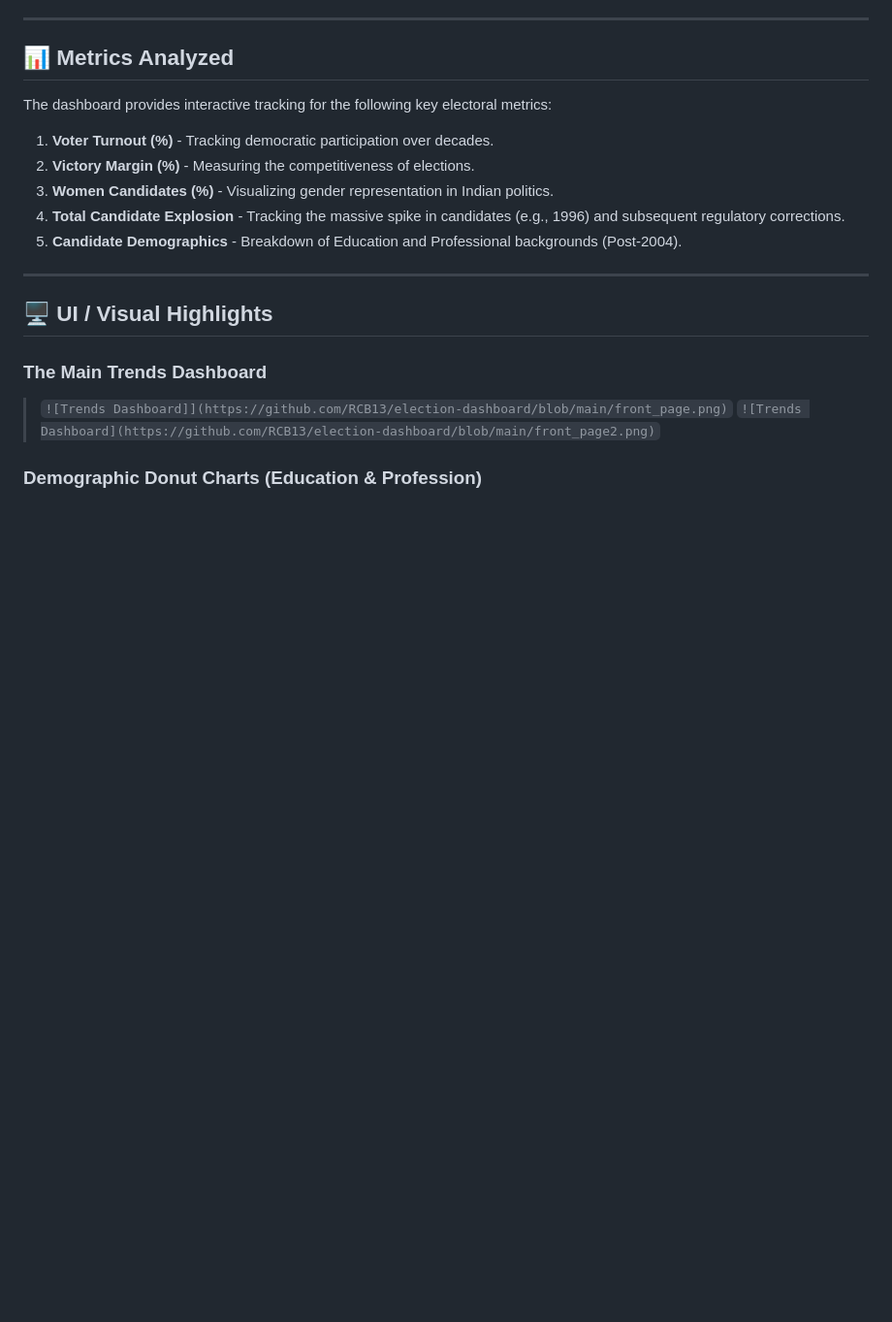
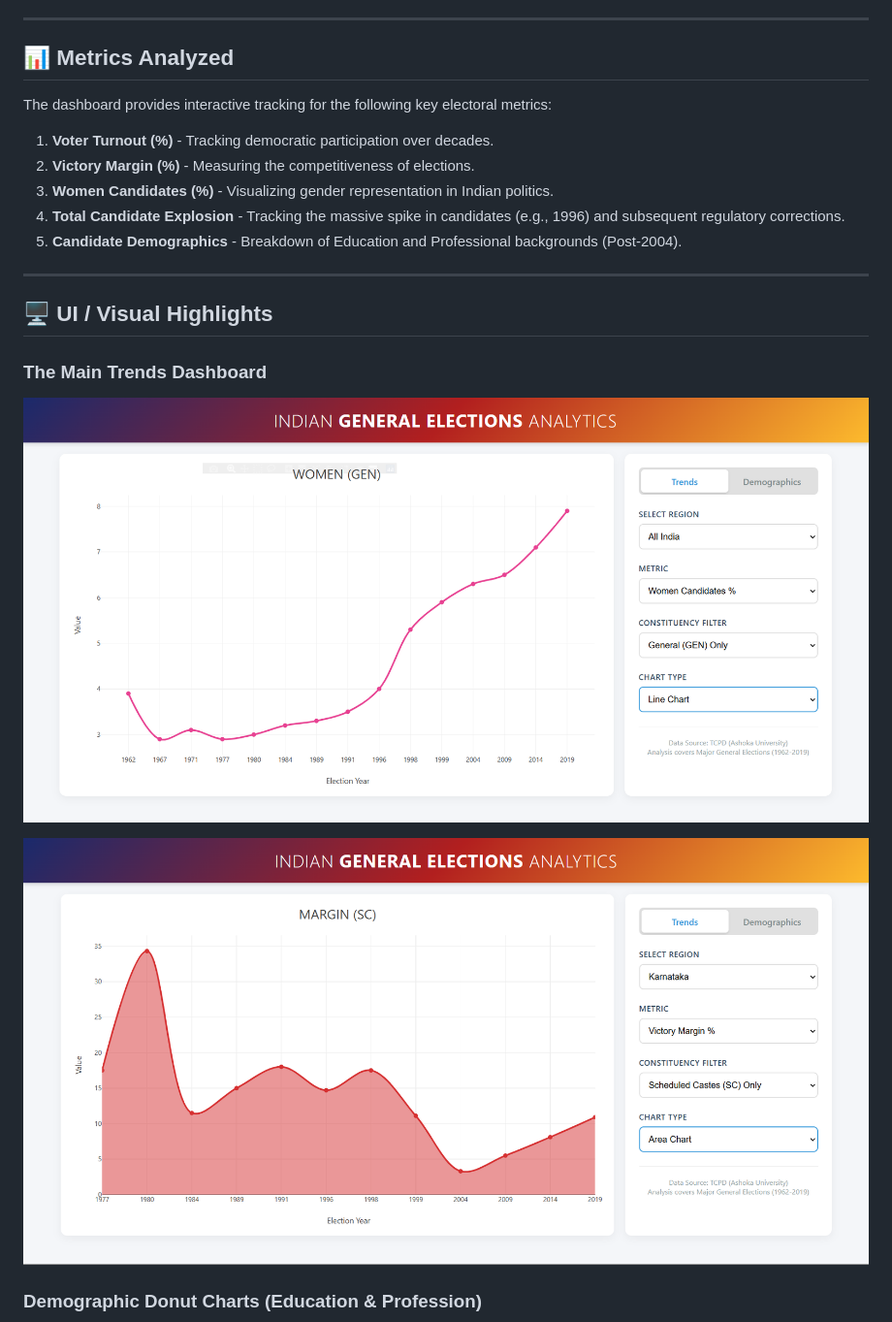
Before and after one commit to RCB13/election-dashboard, a Markdown page: README.md, the part around one of its changes. Shown at 97% size. Drawn GitHub-style; blank space fills up the shorter version.

```diff
--- a/README.md
+++ b/README.md
@@ -31,7 +31,8 @@ The dashboard provides interactive tracking for the following key electoral metr
 ## 🖥️ UI / Visual Highlights
 
 ### The Main Trends Dashboard
-> `![Trends Dashboard]](https://github.com/RCB13/election-dashboard/blob/main/front_page.png)`
-> `![Trends Dashboard](https://github.com/RCB13/election-dashboard/blob/main/front_page2.png)`
+![Trends Dashboard 1](front_page.png)
+
+![Trends Dashboard 2](front_page2.png)
 
 ### Demographic Donut Charts (Education & Profession)
```
Also changed, not shown: other parts of README.md (+3 -3 lines).
